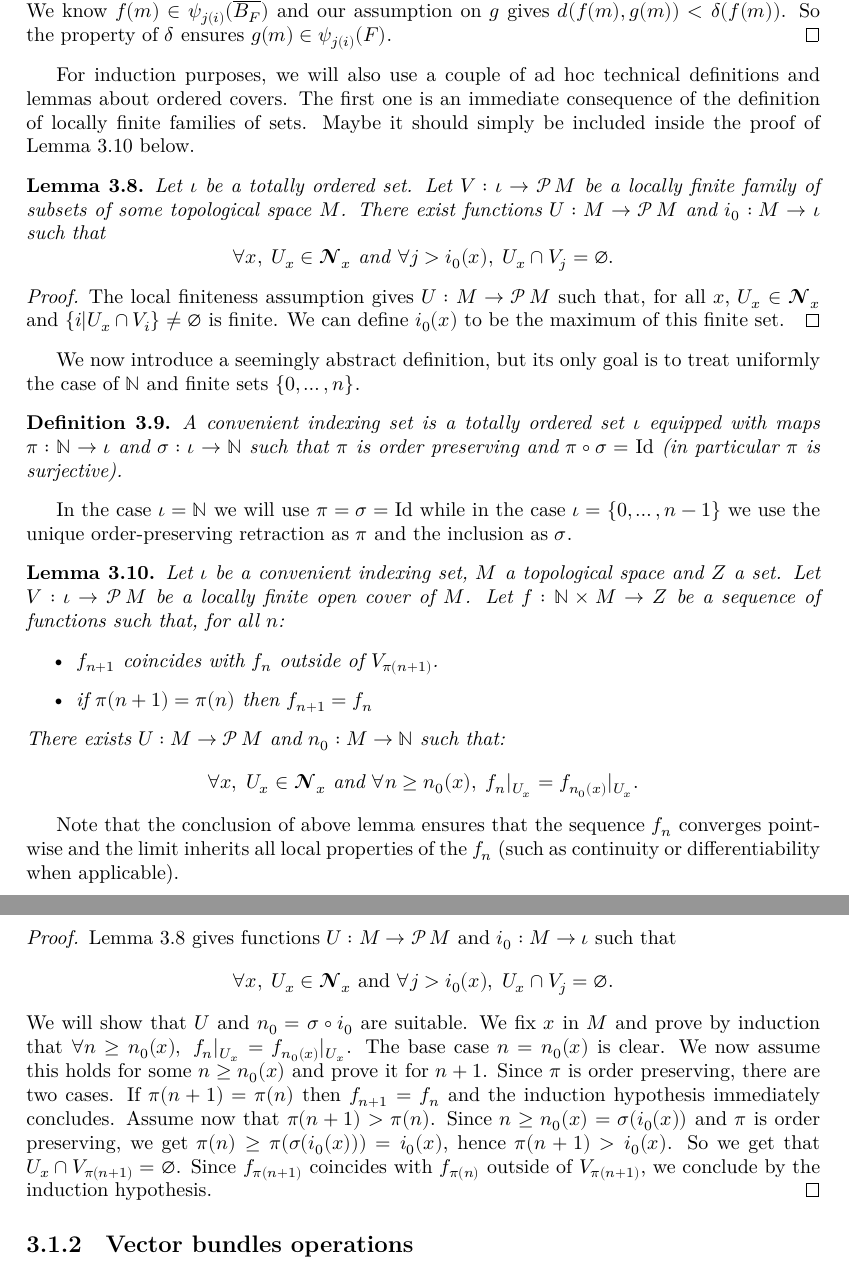
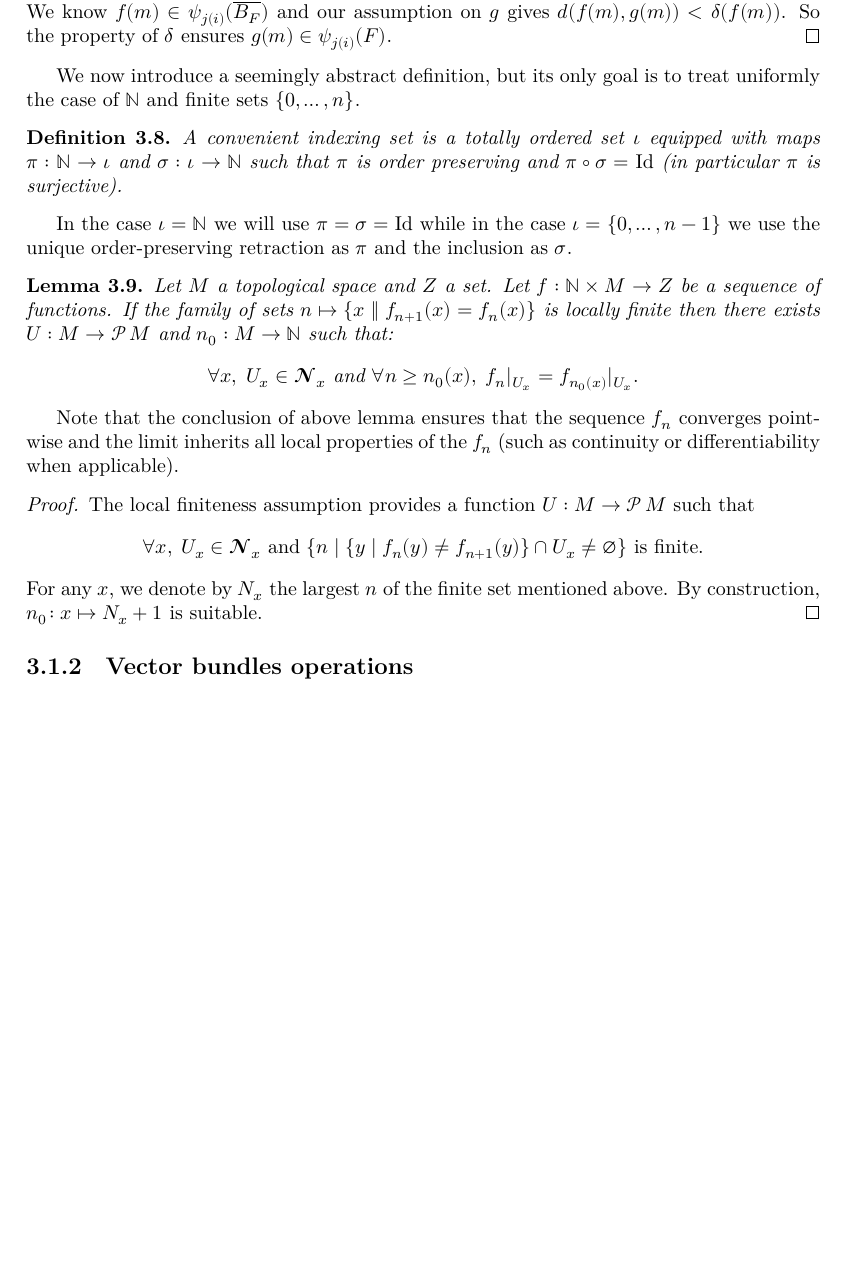
Before and after one commit to leanprover-community/sphere-eversion, a LaTeX thesis (blueprint/src/print.tex, which reads blueprint/src/global_convex_integration.tex): two parts of pages 23 and 24 of 29 before the commit and part of page 23 of 28 after it, the two joined at a grey line, cut so that both start at the same text, the shorter picture padded with empty space. Compiled offline with XeLaTeX.

Commit message:
Update blueprint for ultimately constant functions

```diff
--- a/blueprint/src/global_convex_integration.tex
+++ b/blueprint/src/global_convex_integration.tex
@@ -219,27 +219,6 @@ The condition $∀ m,\; d(f(m), g(m)) < ε(m)$ will be abbreviated $d(f, g) < ε
   $d(f(m), g(m)) < δ(f(m))$. So the property of $δ$ ensures $g(m) ∈ ψ_{j(i)}(F)$.
 \end{proof}
 
-For induction purposes, we will also use a couple of ad hoc technical
-definitions and lemmas about ordered covers. The first one is an immediate
-consequence of the definition of locally finite families of sets. Maybe it
-should simply be included inside the proof of \Cref{lem:loc_ultim_const} below.
-
-\begin{lemma}
-  \label{lem:indexing_ordered_cover}
-  Let $ι$ be a totally ordered set. Let $V : ι → \set{M}$ be a locally finite
-  family of subsets of some topological space $M$. There exist functions
-  $U : M → \set{M}$ and $i₀ : M → ι$ such that
-  \[
-    ∀ x,\; U_x ∈ 𝓝_x \text{ and } ∀ j > i₀(x),\; U_x ∩ V_j = ∅.
-  \]
-\end{lemma}
-
-\begin{proof}
-  The local finiteness assumption gives $U : M → \set{M}$ such that,
-  for all $x$, $U_x ∈ 𝓝_x$ and $\{i | U_x ∩ V_i\} ≠ ∅$ is finite. We can define
-  $i₀(x)$ to be the maximum of this finite set.
-\end{proof}
-
 We now introduce a seemingly abstract definition, but its only goal is to treat
 uniformly the case of $ℕ$ and finite sets $\{0, \dots, n\}$.
 
@@ -258,17 +237,13 @@ the inclusion as $σ$.
 
 \begin{lemma}
   \label{lem:loc_ultim_const}
-  \uses{def:convenient_indexing}
-  Let $ι$ be a convenient indexing set, $M$ a topological space and $Z$ a set.
-  Let $V : ι → \set{M}$ be a locally finite open cover of $M$.
-  Let $f : ℕ × M → Z$ be a sequence of functions such that, for all $n$:
-  \begin{itemize}
-    \item
-      $f_{n+1}$ coincides with $f_n$ outside of $V_{π(n+1)}$.
-    \item
-      if $π(n+1) = π(n)$ then $f_{n+1} = f_n$
-  \end{itemize}
-  There exists $U : M → \set{M}$ and $n₀ : M → ℕ$ such that:
+  \lean{locally_finite.exists_forall_eventually_at_top_eventually_eq}
+  \leanok
+  Let $M$ a topological space and $Z$ a set.
+  Let $f : ℕ × M → Z$ be a sequence of functions. If
+  the family of sets $n ↦ \{x \;\|\; f_{n+1}(x) = f_n(x)\}$
+  is locally finite then there exists $U : M → \set{M}$ and
+  $n₀ : M → ℕ$ such that:
   \[
     ∀ x,\; U_x ∈ 𝓝_x \text{ and }
            ∀ n ≥ n₀(x),\; \rst{f_n}{U_x} = \rst{f_{n₀(x)}}{U_x}.
@@ -280,23 +255,16 @@ converges pointwise and the limit inherits all local properties of the $f_n$
 (such as continuity or differentiability when applicable).
 
 \begin{proof}
-  \uses{lem:indexing_ordered_cover}
-  \Cref{lem:indexing_ordered_cover} gives functions $U : M → \set{M}$ and
-  $i₀ : M → ι$ such that
+  \leanok
+  The local finiteness assumption provides a function $U : M → \set{M}$
+  such that
   \[
-    ∀ x,\; U_x ∈ 𝓝_x \text{ and } ∀ j > i₀(x),\; U_x ∩ V_j = ∅.
+    ∀ x,\; U_x ∈ 𝓝_x \text{ and }
+    \{n \;|\; \{y \;|\;f_n(y) ≠ f_{n+1}(y)\} ∩ U_x ≠ ∅\} \text{ is
+    finite}.
   \]
-  We will show that $U$ and $n₀ = σ ∘ i₀$ are suitable. We fix $x$ in $M$
-  and prove by induction that
-  $∀ n ≥ n₀(x),\; \rst{f_n}{U_x} = \rst{f_{n₀(x)}}{U_x}$.
-  The base case $n = n₀(x)$ is clear. We now assume this holds for some $n ≥ n₀(x)$
-  and prove it for $n+1$. Since $π$ is order preserving, there are two cases. If
-  $π(n+1) = π(n)$ then $f_{n+1} = f_n$ and the induction hypothesis immediately
-  concludes. Assume now that $π(n + 1) > π(n)$. Since $n ≥ n₀(x) = σ(i₀(x))$ and
-  $π$ is order preserving, we get $π(n) ≥ π(σ(i₀(x))) = i₀(x)$, hence
-  $π(n+1) > i₀(x)$. So we get that $U_x ∩ V_{π(n+1)} = ∅$. Since $f_{π(n+1)}$
-  coincides with $f_{π(n)}$ outside of $V_{π(n+1)}$, we conclude by the
-  induction hypothesis.
+  For any $x$, we denote by $N_x$ the largest $n$ of the finite set mentioned
+  above. By construction, $n₀ \co x ↦ N_x + 1$ is suitable.
 \end{proof}
 
 \subsection{Vector bundles operations}
```
